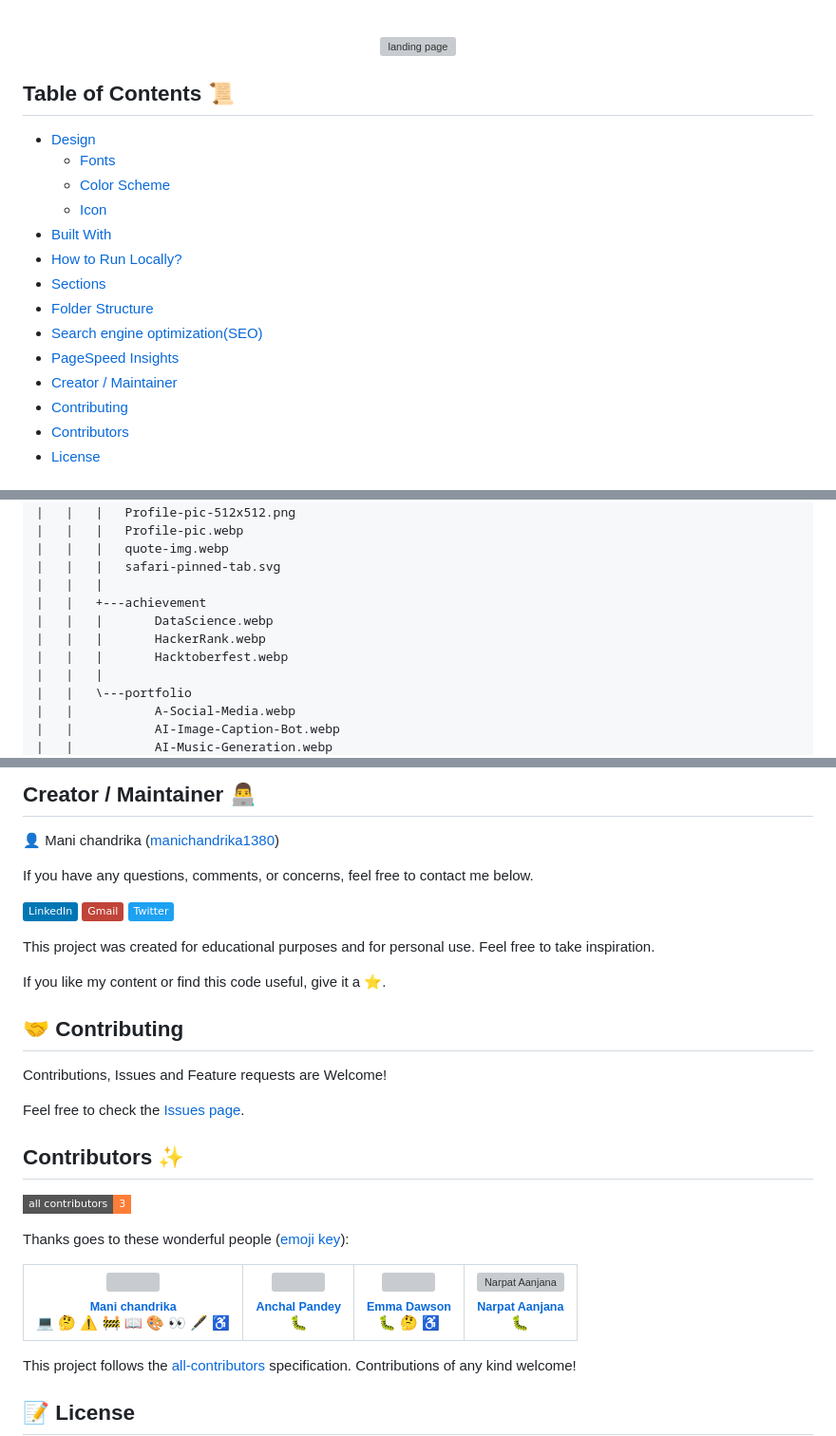
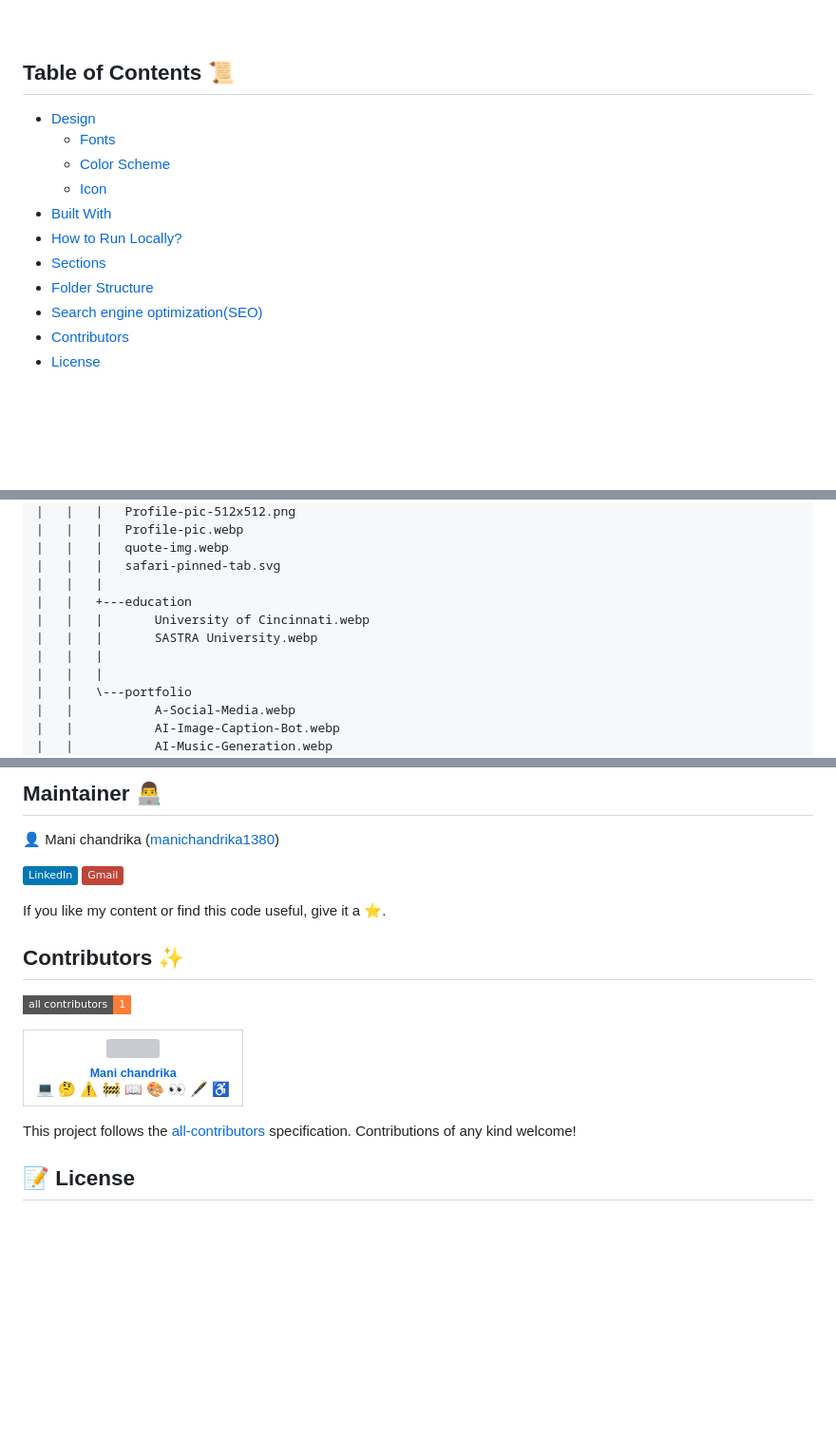
Before and after one commit to manichandrika1380/manichandrika1380.github.io, a Markdown page: README.md, 3 parts joined by grey strips. Shown at 95% size. Rendered like a GitHub page; badges without logos; blank space fills up the shorter version; grey boxes are pictures that could not be loaded.

```diff
--- a/README.md
+++ b/README.md
@@ -47,11 +47,11 @@
 
 <br/>
 
-<p align="center">
+<!-- <p align="center">
   <a href="https://manichandrika1380.github.io/">
     <img src="screenshots/screenshot.gif" alt="landing page"/>
   </a>
-</p>
+</p> -->
 
 
 ## Table of Contents :scroll:
@@ -65,9 +65,6 @@
 - [Sections](#sections-bookmark)
 - [Folder Structure](#folder-structure-open_file_folder)
 - [Search engine optimization(SEO)](#search-engine-optimizationseo-spider)
-- [PageSpeed Insights](#pagespeed-insights)
-- [Creator / Maintainer](#creator--maintainer-man_technologist)
-- [Contributing](#-contributing)
 - [Contributors](#contributors-)
 - [License](#-license)
 
@@ -370,10 +367,10 @@ docker --version
 |   |   |   quote-img.webp
 |   |   |   safari-pinned-tab.svg
 |   |   |
-|   |   +---achievement
-|   |   |       DataScience.webp
-|   |   |       HackerRank.webp
-|   |   |       Hacktoberfest.webp
+|   |   +---education
+|   |   |       University of Cincinnati.webp
+|   |   |       SASTRA University.webp
+|   |   |
 |   |   |
 |   |   \---portfolio
 |   |           A-Social-Media.webp
@@ -478,9 +462,11 @@ PageSpeed Insights (PSI) reports on the performance of a page on both mobile and
 
 
-## Creator / Maintainer :man_technologist:
+
+
+
+## Maintainer :man_technologist:
 
 👤 Mani chandrika ([manichandrika1380](https://github.com/manichandrika1380))
 
-If you have any questions, comments, or concerns, feel free to contact me below.
 
 <p align="left">
@@ -490,30 +476,25 @@ If you have any questions, comments, or concerns, feel free to contact me below.
 	<a href="mailto:manichandrika.java@gmail.com">
 		<img alt="Connect via Email" src="https://img.shields.io/badge/Gmail-c14438?style=flat&logo=Gmail&logoColor=white" />
 	</a>
-	<a href="https://www.twitter.com/manichandrika1380">
+	<!-- <a href="https://www.twitter.com/manichandrika1380">
     	<img alt="Connect via Twitter" src="https://img.shields.io/badge/Twitter-1DA1F2?style=flat&logo=twitter&logoColor=white" />
-  	</a>
+  	</a> -->
 </p>
 
-This project was created for educational purposes and for personal use. Feel free to take inspiration.
+
 
 If you like my content or find this code useful, give it a ⭐.
 
 
-## 🤝 Contributing
 
-Contributions, Issues and Feature requests are Welcome!
 
-Feel free to check the [Issues page](https://github.com/manichandrika1380/manichandrika1380.github.io/issues/).
 
 
 ## Contributors ✨
 
 <!-- ALL-CONTRIBUTORS-BADGE:START - Do not remove or modify this section -->
-[![All Contributors](https://img.shields.io/badge/all_contributors-3-orange.svg?style=flat-square)](#contributors-)
+[![All Contributors](https://img.shields.io/badge/all_contributors-1-orange.svg?style=flat-square)](#contributors-)
 <!-- ALL-CONTRIBUTORS-BADGE:END -->
-
-Thanks goes to these wonderful people ([emoji key](https://allcontributors.org/docs/en/emoji-key)):
 
 <!-- ALL-CONTRIBUTORS-LIST:START - Do not remove or modify this section -->
 <!-- prettier-ignore-start -->
@@ -521,9 +502,9 @@ Thanks goes to these wonderful people ([emoji key](https://allcontributors.org/d
 <table>
   <tr>
     <td align="center"><a href="http://manichandrika1380.github.io"><img src="https://avatars.githubusercontent.com/u/54479676?v=4?s=100" width="100px;" alt=""/><br /><sub><b>Mani chandrika</b></sub></a><br /><a href="https://github.com/manichandrika1380/manichandrika1380.github.io/commits?author=manichandrika1380" title="Code">💻</a> <a href="#ideas-manichandrika1380" title="Ideas, Planning, & Feedback">🤔</a> <a href="https://github.com/manichandrika1380/manichandrika1380.github.io/commits?author=manichandrika1380" title="Tests">⚠️</a> <a href="#maintenance-manichandrika1380" title="Maintenance">🚧</a> <a href="https://github.com/manichandrika1380/manichandrika1380.github.io/commits?author=manichandrika1380" title="Documentation">📖</a> <a href="#design-manichandrika1380" title="Design">🎨</a> <a href="https://github.com/manichandrika1380/manichandrika1380.github.io/pulls?q=is%3Apr+reviewed-by%3Amanichandrika1380" title="Reviewed Pull Requests">👀</a> <a href="#content-manichandrika1380" title="Content">🖋</a> <a href="#a11y-manichandrika1380" title="Accessibility">️️️️♿️</a></td>
-    <td align="center"><a href="https://www.linkedin.com/in/anchal-p-908643b6/"><img src="https://avatars.githubusercontent.com/u/73632448?v=4?s=100" width="100px;" alt=""/><br /><sub><b>Anchal Pandey</b></sub></a><br /><a href="https://github.com/manichandrika1380/manichandrika1380.github.io/issues?q=author%3Acode1511" title="Bug reports">🐛</a></td>
-    <td align="center"><a href="https://emmadawson.dev"><img src="https://avatars.githubusercontent.com/u/57045550?v=4?s=100" width="100px;" alt=""/><br /><sub><b>Emma Dawson</b></sub></a><br /><a href="https://github.com/manichandrika1380/manichandrika1380.github.io/issues?q=author%3Aemmalearnscode" title="Bug reports">🐛</a> <a href="#ideas-emmalearnscode" title="Ideas, Planning, & Feedback">🤔</a> <a href="#a11y-emmalearnscode" title="Accessibility">️️️️♿️</a></td>
-    <td align="center" valign="top" width="14.28%"><a href="https://github.com/NarpatAanjana"><img src="https://avatars.githubusercontent.com/u/86047565?v=4?s=100" width="100px;" alt="Narpat Aanjana"/><br /><sub><b>Narpat Aanjana</b></sub></a><br /><a href="https://github.com/manichandrika1380/manichandrika1380.github.io/issues?q=author%3ANarpatAanjana" title="Bug reports">🐛</a></td>
+    <!-- <td align="center"><a href="https://www.linkedin.com/in/anchal-p-908643b6/"><img src="https://avatars.githubusercontent.com/u/73632448?v=4?s=100" width="100px;" alt=""/><br /><sub><b>Anchal Pandey</b></sub></a><br /><a href="https://github.com/manichandrika1380/manichandrika1380.github.io/issues?q=author%3Acode1511" title="Bug reports">🐛</a></td> -->
+    <!-- <td align="center"><a href="https://emmadawson.dev"><img src="https://avatars.githubusercontent.com/u/57045550?v=4?s=100" width="100px;" alt=""/><br /><sub><b>Emma Dawson</b></sub></a><br /><a href="https://github.com/manichandrika1380/manichandrika1380.github.io/issues?q=author%3Aemmalearnscode" title="Bug reports">🐛</a> <a href="#ideas-emmalearnscode" title="Ideas, Planning, & Feedback">🤔</a> <a href="#a11y-emmalearnscode" title="Accessibility">️️️️♿️</a></td> -->
+    <!-- <td align="center" valign="top" width="14.28%"><a href="https://github.com/NarpatAanjana"><img src="https://avatars.githubusercontent.com/u/86047565?v=4?s=100" width="100px;" alt="Narpat Aanjana"/><br /><sub><b>Narpat Aanjana</b></sub></a><br /><a href="https://github.com/manichandrika1380/manichandrika1380.github.io/issues?q=author%3ANarpatAanjana" title="Bug reports">🐛</a></td> -->
   </tr>
 </table>
 
```
Also changed, not shown: other parts of README.md (+6 -19 lines).
